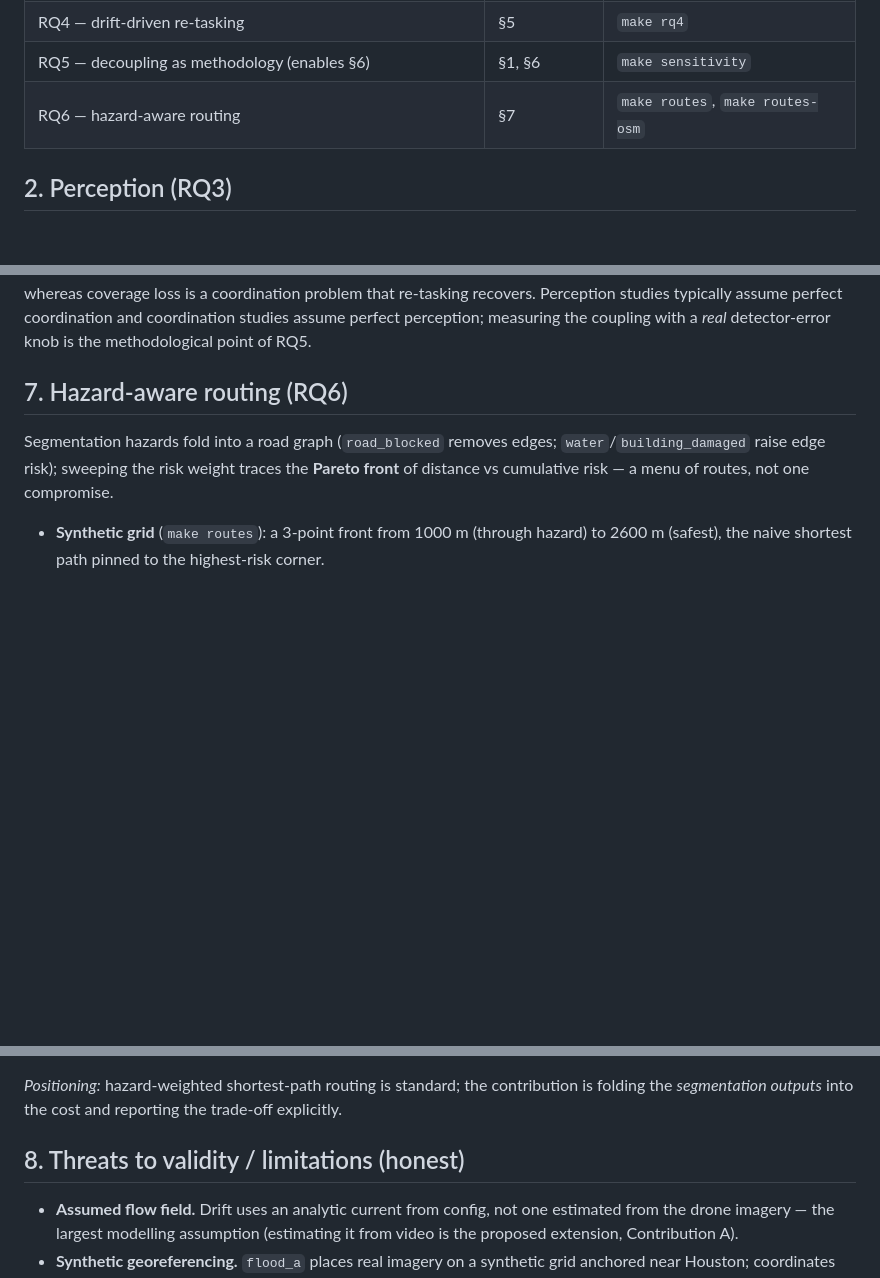
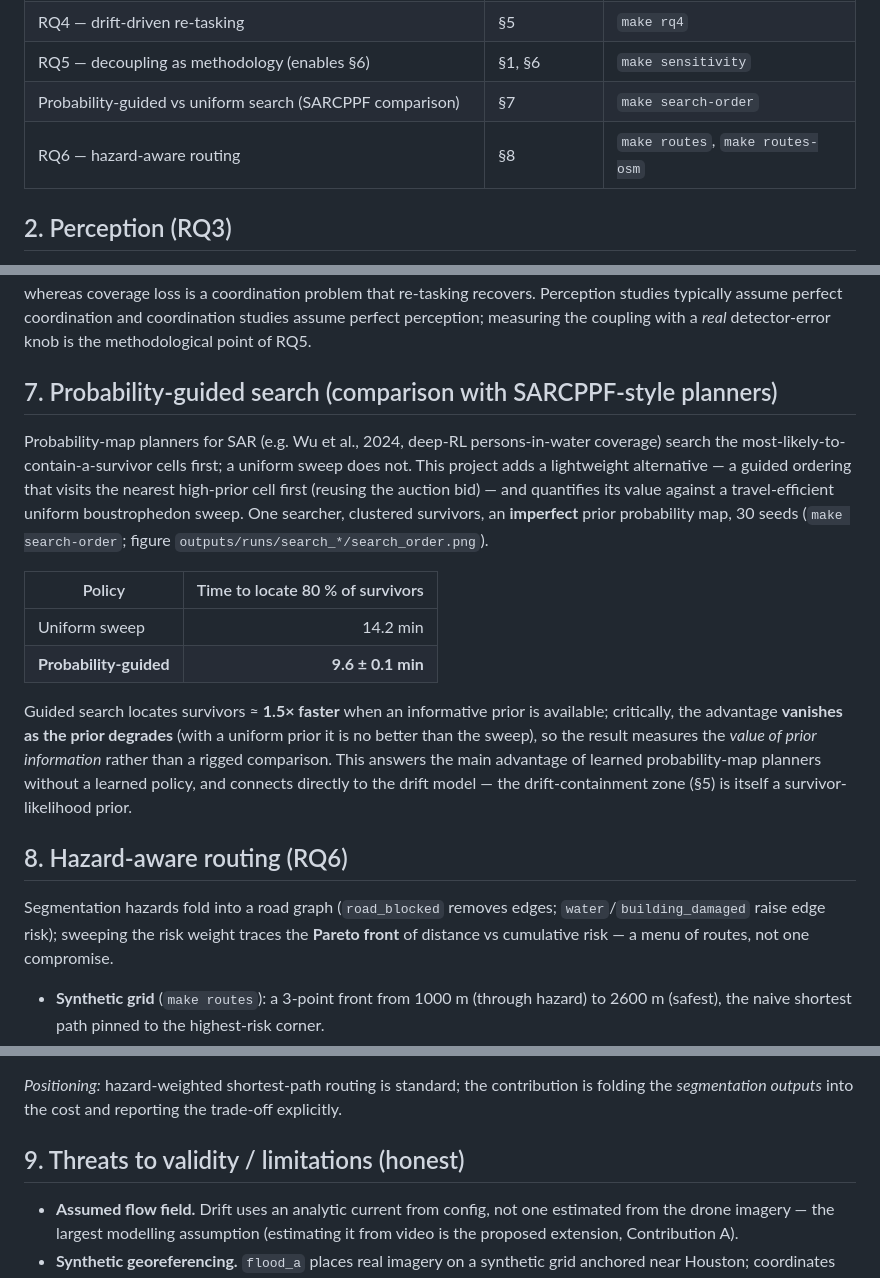
Before and after one commit to riyashakya/UAV_Project, a Markdown page: docs/results_draft.md, 3 parts joined by grey strips. GitHub-like rendering; blank space fills up the shorter version.

Commit message:
docs: add probability-guided search result to results chapter (§7)
New §7 (SARCPPF comparison): probability-guided search locates 80% of
survivors 1.5x faster than a uniform sweep (9.6 vs 14.2 min), benefit
scaling with prior quality. Renumber routing/threats/summary; update the
RQ map and summary table.

```diff
--- a/docs/results_draft.md
+++ b/docs/results_draft.md
@@ -26,7 +26,8 @@ Two properties make the results defensible:
 | RQ3 — perception domain gap & small-object difficulty | §2 | `make eval-perception` |
 | RQ4 — drift-driven re-tasking | §5 | `make rq4` |
 | RQ5 — decoupling as methodology (enables §6) | §1, §6 | `make sensitivity` |
-| RQ6 — hazard-aware routing | §7 | `make routes`, `make routes-osm` |
+| Probability-guided vs uniform search (SARCPPF comparison) | §7 | `make search-order` |
+| RQ6 — hazard-aware routing | §8 | `make routes`, `make routes-osm` |
 
 ## 2. Perception (RQ3)
 
@@ -120,7 +121,27 @@ is a coordination problem that re-tasking recovers. Perception studies typically
 coordination and coordination studies assume perfect perception; measuring the coupling with a *real*
 detector-error knob is the methodological point of RQ5.
 
-## 7. Hazard-aware routing (RQ6)
+## 7. Probability-guided search (comparison with SARCPPF-style planners)
+
+Probability-map planners for SAR (e.g. Wu et al., 2024, deep-RL persons-in-water coverage) search the
+most-likely-to-contain-a-survivor cells first; a uniform sweep does not. This project adds a
+lightweight alternative — a guided ordering that visits the nearest high-prior cell first (reusing the
+auction bid) — and quantifies its value against a travel-efficient uniform boustrophedon sweep. One
+searcher, clustered survivors, an **imperfect** prior probability map, 30 seeds
+(`make search-order`; figure `outputs/runs/search_*/search_order.png`).
+
+| Policy | Time to locate 80 % of survivors |
+|---|--:|
+| Uniform sweep | 14.2 min |
+| **Probability-guided** | **9.6 ± 0.1 min** |
+
+Guided search locates survivors ≈ **1.5× faster** when an informative prior is available; critically,
+the advantage **vanishes as the prior degrades** (with a uniform prior it is no better than the sweep),
+so the result measures the *value of prior information* rather than a rigged comparison. This answers
+the main advantage of learned probability-map planners without a learned policy, and connects
+directly to the drift model — the drift-containment zone (§5) is itself a survivor-likelihood prior.
+
+## 8. Hazard-aware routing (RQ6)
 
 Segmentation hazards fold into a road graph (`road_blocked` removes edges; `water`/`building_damaged`
 raise edge risk); sweeping the risk weight traces the **Pareto front** of distance vs cumulative
@@ -136,7 +157,7 @@ risk — a menu of routes, not one compromise.
 *Positioning:* hazard-weighted shortest-path routing is standard; the contribution is folding the
 *segmentation outputs* into the cost and reporting the trade-off explicitly.
 
-## 8. Threats to validity / limitations (honest)
+## 9. Threats to validity / limitations (honest)
 
 - **Assumed flow field.** Drift uses an analytic current from config, not one estimated from the
   drone imagery — the largest modelling assumption (estimating it from video is the proposed
```
Also changed, not shown: other parts of docs/results_draft.md (+2 -1 lines).
